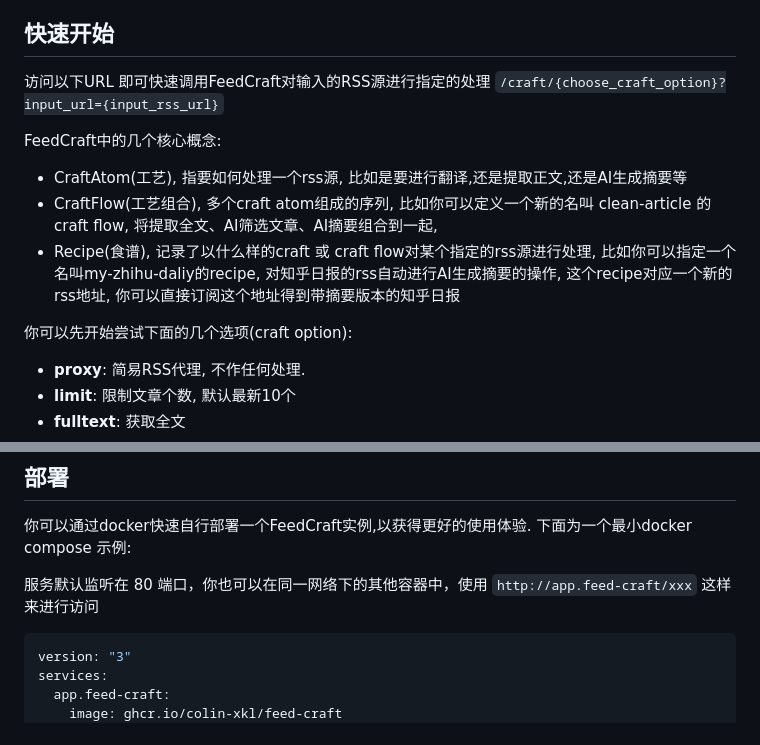
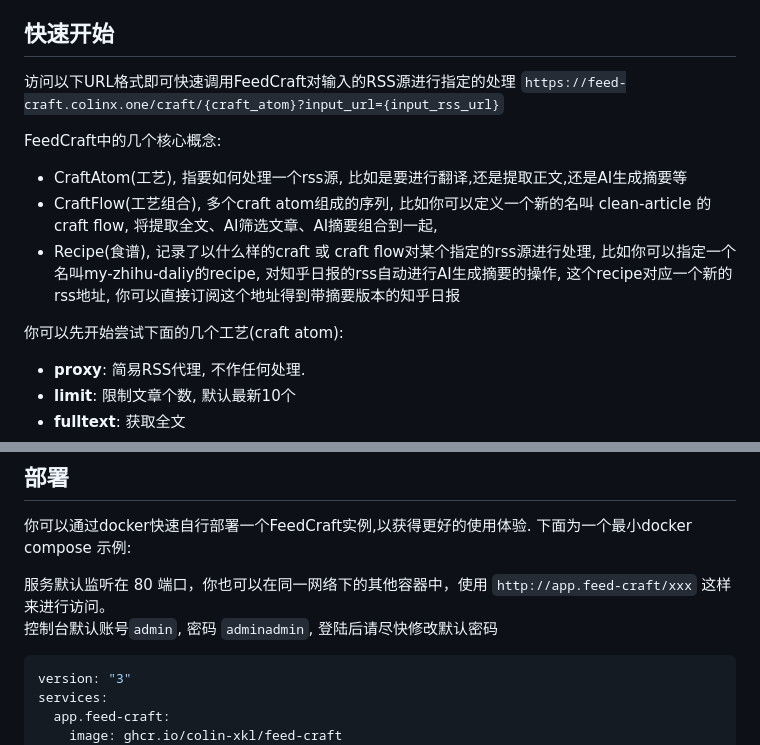
Before and after one commit to Colin-XKL/FeedCraft, a Markdown page: README.md, 2 parts joined by grey strips. GitHub-like rendering.

````diff
--- a/README.md
+++ b/README.md
@@ -35,8 +35,8 @@ Gemini来生成文章摘要、通过自然语言筛选文章等
 
 ## 快速开始
 
-访问以下URL 即可快速调用FeedCraft对输入的RSS源进行指定的处理
-`/craft/{choose_craft_option}?input_url={input_rss_url}`
+访问以下URL格式即可快速调用FeedCraft对输入的RSS源进行指定的处理
+`https://feed-craft.colinx.one/craft/{craft_atom}?input_url={input_rss_url}`
 
 FeedCraft中的几个核心概念:
 
@@ -46,7 +46,7 @@ FeedCraft中的几个核心概念:
 - Recipe(食谱), 记录了以什么样的craft 或 craft flow对某个指定的rss源进行处理, 比如你可以指定一个名叫my-zhihu-daliy的recipe,
   对知乎日报的rss自动进行AI生成摘要的操作, 这个recipe对应一个新的rss地址, 你可以直接订阅这个地址得到带摘要版本的知乎日报
 
-你可以先开始尝试下面的几个选项(craft option):
+你可以先开始尝试下面的几个工艺(craft atom):
 
 - **proxy**: 简易RSS代理, 不作任何处理.
 - **limit**: 限制文章个数, 默认最新10个
@@ -75,7 +75,8 @@ https://feed-craft.colinx.one
 你可以通过docker快速自行部署一个FeedCraft实例,以获得更好的使用体验.
 下面为一个最小docker compose 示例:
 
-服务默认监听在 80 端口，你也可以在同一网络下的其他容器中，使用 `http://app.feed-craft/xxx` 这样来进行访问
+服务默认监听在 80 端口，你也可以在同一网络下的其他容器中，使用 `http://app.feed-craft/xxx` 这样来进行访问。
+控制台默认账号`admin`, 密码 `adminadmin`, 登陆后请尽快修改默认密码
 
 ```yaml
 version: "3"
````
